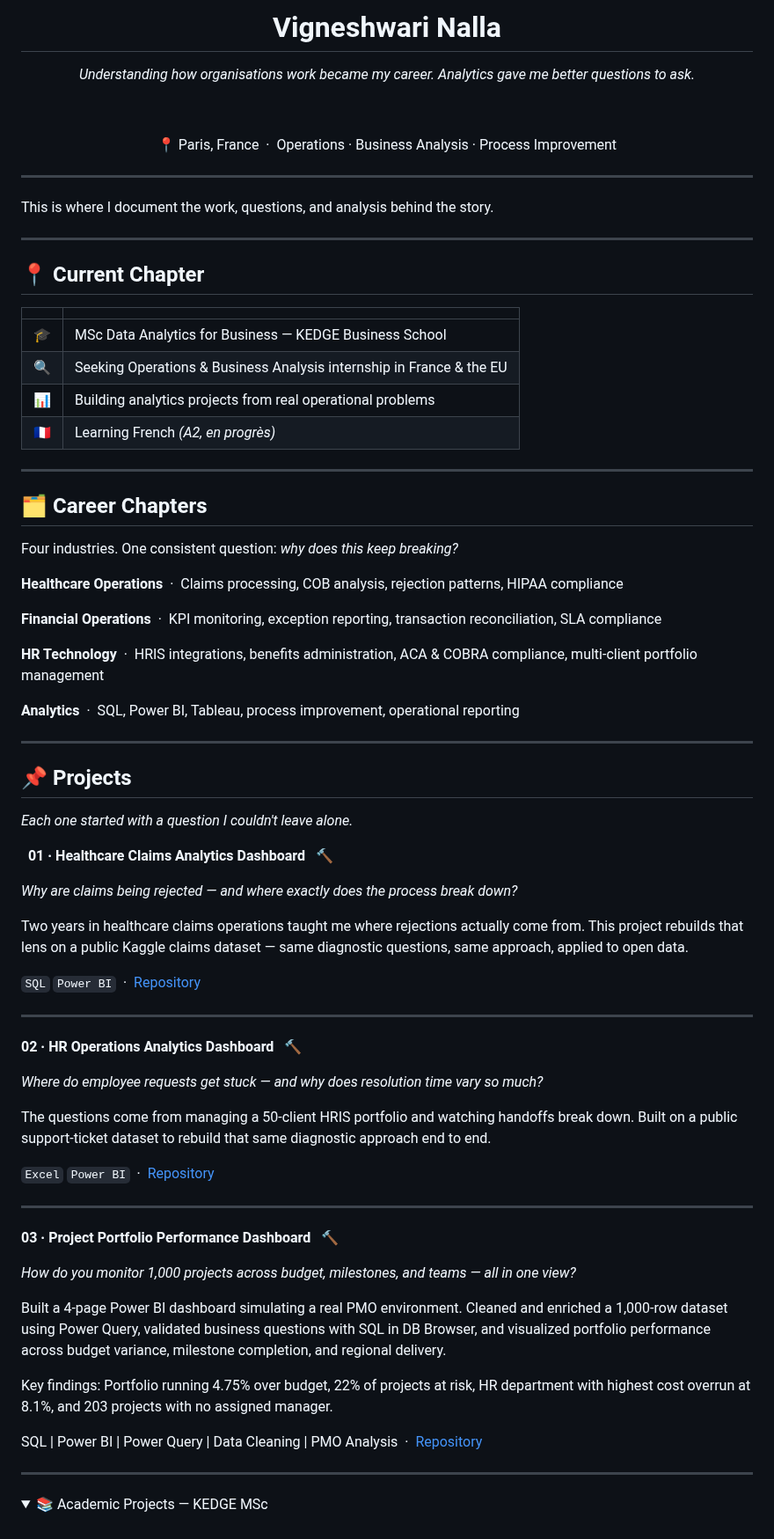
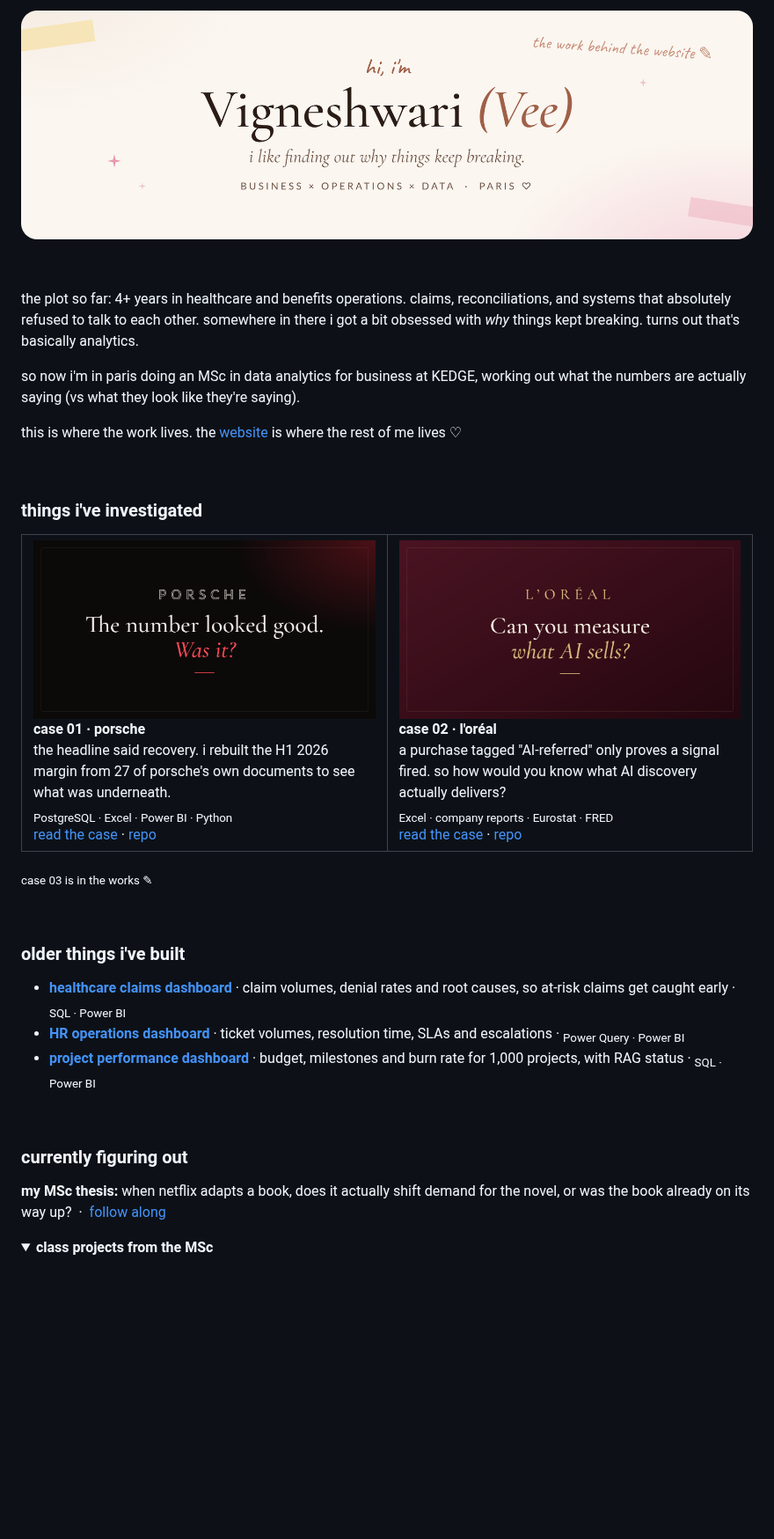
Before and after one commit to vigneshwari2408/vigneshwari2408, a Markdown page: README.md, the part around one of its changes. Shown at 88% size. GitHub-like rendering; pictures changed too: assets/case-loreal.png (added), assets/case-porsche.png (added), assets/header.png (added); folded sections open; blank space fills up the shorter version.

Commit message:
Refresh profile README to match portfolio website
Co-Authored-By: Claude Opus 5.5 <noreply@anthropic.com>
Claude-Session: https://claude.ai/code/session_01XN3qdQLHnvpaDGTUBfWAvC

```diff
--- a/README.md
+++ b/README.md
@@ -1,86 +1,53 @@
-<div align="center">
-
-# Vigneshwari Nalla
-
-*Understanding how organisations work became my career.*
-*Analytics gave me better questions to ask.*
+<a href="https://vigneshwari2408.github.io/vigneshwari-portfolio/"><img src="assets/header.png" alt="hi, i'm Vigneshwari (Vee). business × operations × data, paris" width="100%"></a>
 
 &nbsp;
 
-📍 Paris, France &nbsp;·&nbsp; Operations · Business Analysis · Process Improvement
+the plot so far: 4+ years in healthcare and benefits operations. claims, reconciliations, and systems that absolutely refused to talk to each other. somewhere in there i got a bit obsessed with *why* things kept breaking. turns out that's basically analytics.
 
-</div>
+so now i'm in paris doing an MSc in data analytics for business at KEDGE, working out what the numbers are actually saying (vs what they look like they're saying).
 
----
-
-This is where I document the work, questions, and analysis behind the story.
-
----
-
-## 📍 Current Chapter
-
-| | |
-|---|---|
-| 🎓 | MSc Data Analytics for Business — KEDGE Business School |
-| 🔍 | Seeking Operations & Business Analysis internship in France & the EU |
-| 📊 | Building analytics projects from real operational problems |
-| 🇫🇷 | Learning French *(A2, en progrès)* |
-
----
-
-## 🗂 Career Chapters
-
-Four industries. One consistent question: *why does this keep breaking?*
-
-**Healthcare Operations** &nbsp;·&nbsp; Claims processing, COB analysis, rejection patterns, HIPAA compliance
-
-**Financial Operations** &nbsp;·&nbsp; KPI monitoring, exception reporting, transaction reconciliation, SLA compliance
-
-**HR Technology** &nbsp;·&nbsp; HRIS integrations, benefits administration, ACA & COBRA compliance, multi-client portfolio management
-
-**Analytics** &nbsp;·&nbsp; SQL, Power BI, Tableau, process improvement, operational reporting
-
----
-
-## 📌 Projects
-
-*Each one started with a question I couldn't leave alone.*
+this is where the work lives. the [website](https://vigneshwari2408.github.io/vigneshwari-portfolio/) is where the rest of me lives ♡
 
 &nbsp;
-**01 · Healthcare Claims Analytics Dashboard** &nbsp; 🔨
 
-*Why are claims being rejected — and where exactly does the process break down?*
+### things i've investigated
 
-Two years in healthcare claims operations taught me where rejections actually come from. This project rebuilds that lens on a public Kaggle claims dataset — same diagnostic questions, same approach, applied to open data.
+<table>
+<tr>
+<td width="50%" valign="top">
+<a href="https://github.com/vigneshwari2408/porsche-margin-recovery"><img src="assets/case-porsche.png" alt="case 01 · Porsche" width="100%"></a>
+<br><b>case 01 · porsche</b><br>
+the headline said recovery. i rebuilt the H1 2026 margin from 27 of porsche's own documents to see what was underneath.<br>
+<sub>PostgreSQL · Excel · Power BI · Python</sub><br>
+<a href="https://vigneshwari2408.github.io/porsche-margin-recovery/">read the case</a> · <a href="https://github.com/vigneshwari2408/porsche-margin-recovery">repo</a>
+</td>
+<td width="50%" valign="top">
+<a href="https://github.com/vigneshwari2408/loreal-ai-discovery-measurement"><img src="assets/case-loreal.png" alt="case 02 · L'Oréal" width="100%"></a>
+<br><b>case 02 · l'oréal</b><br>
+a purchase tagged "AI-referred" only proves a signal fired. so how would you know what AI discovery actually delivers?<br>
+<sub>Excel · company reports · Eurostat · FRED</sub><br>
+<a href="https://vigneshwari2408.github.io/loreal-ai-discovery-measurement/">read the case</a> · <a href="https://github.com/vigneshwari2408/loreal-ai-discovery-measurement">repo</a>
+</td>
+</tr>
+</table>
 
-`SQL` `Power BI` &nbsp;·&nbsp; [Repository](https://github.com/vigneshwari2408/healthcare-claims-analytics-dashboard)
+<sub>case 03 is in the works ✎</sub>
 
----
+&nbsp;
 
-**02 · HR Operations Analytics Dashboard** &nbsp; 🔨
+### older things i've built
 
-*Where do employee requests get stuck — and why does resolution time vary so much?*
+- **[healthcare claims dashboard](https://github.com/vigneshwari2408/healthcare-claims-analytics-dashboard)** · claim volumes, denial rates and root causes, so at-risk claims get caught early · <sub>SQL · Power BI</sub>
+- **[HR operations dashboard](https://github.com/vigneshwari2408/hr-support-desk-analytics)** · ticket volumes, resolution time, SLAs and escalations · <sub>Power Query · Power BI</sub>
+- **[project performance dashboard](https://github.com/vigneshwari2408/project-portfolio-performance-dashboard)** · budget, milestones and burn rate for 1,000 projects, with RAG status · <sub>SQL · Power BI</sub>
 
-The questions come from managing a 50-client HRIS portfolio and watching handoffs break down. Built on a public support-ticket dataset to rebuild that same diagnostic approach end to end.
+&nbsp;
 
-`Excel` `Power BI` &nbsp;·&nbsp; [Repository](https://github.com/vigneshwari2408/hr-support-desk-analytics)
+### currently figuring out
 
----
-
-**03 · Project Portfolio Performance Dashboard** &nbsp; 🔨
-
-*How do you monitor 1,000 projects across budget, milestones, and teams — all in one view?*
-
-Built a 4-page Power BI dashboard simulating a real PMO environment. Cleaned and enriched a 1,000-row dataset using Power Query, validated business questions with SQL in DB Browser, and visualized portfolio performance across budget variance, milestone completion, and regional delivery.
-
-Key findings: Portfolio running 4.75% over budget, 22% of projects at risk, HR department with highest cost overrun at 8.1%, and 203 projects with no assigned manager.
-
-SQL | Power BI | Power Query | Data Cleaning | PMO Analysis &nbsp;·&nbsp; [Repository](https://github.com/vigneshwari2408/project-portfolio-performance-dashboard)
-
----
+**my MSc thesis:** when netflix adapts a book, does it actually shift demand for the novel, or was the book already on its way up? &nbsp;·&nbsp; [follow along](https://github.com/vigneshwari2408/netflix-thesis-analysis)
 
 <details>
-<summary>📚 Academic Projects — KEDGE MSc</summary>
-
+<summary><b>class projects from the MSc</b></summary>
 <br>
 
```
Also changed, not shown: other parts of README.md (+10 -20 lines).
